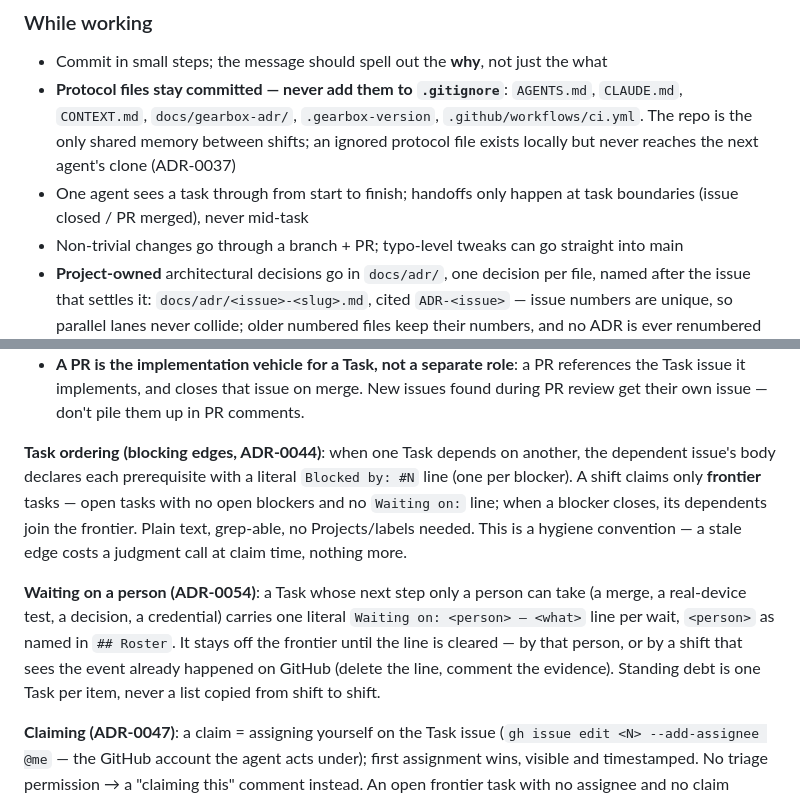
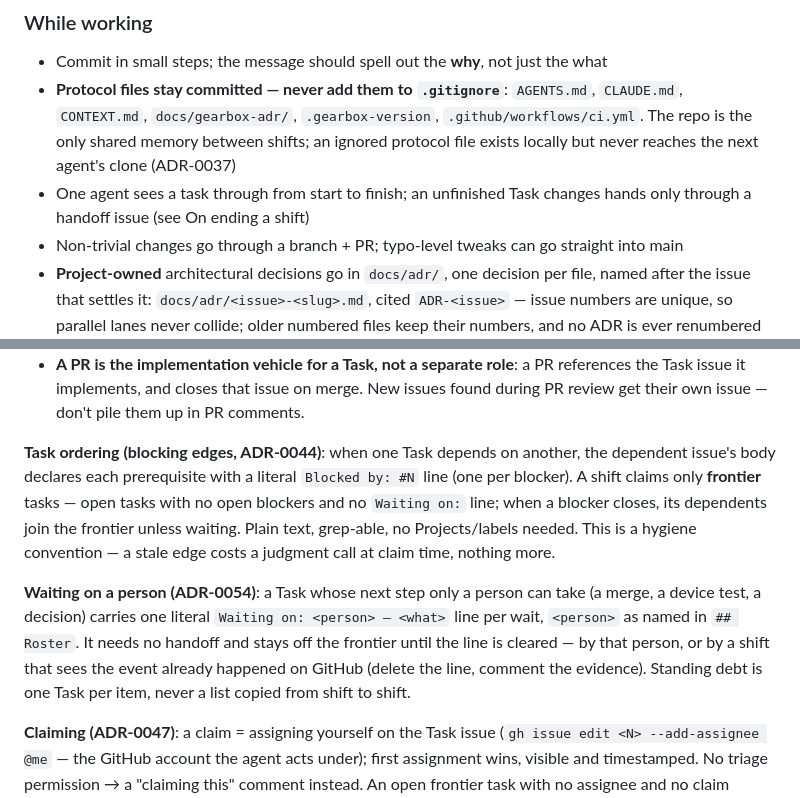
Before and after one commit to real-stanyan/gearbox, a Markdown page: AGENTS.md, 2 parts joined by grey strips. Drawn GitHub-style.

```diff
--- a/AGENTS.md
+++ b/AGENTS.md
@@ -50,7 +50,7 @@ This repo is the Gearbox core itself, so the gate is a **structural self-check**
 
 - Commit in small steps; the message should spell out the **why**, not just the what
 - **Protocol files stay committed — never add them to `.gitignore`**: `AGENTS.md`, `CLAUDE.md`, `CONTEXT.md`, `docs/gearbox-adr/`, `.gearbox-version`, `.github/workflows/ci.yml`. The repo is the only shared memory between shifts; an ignored protocol file exists locally but never reaches the next agent's clone (ADR-0037)
-- One agent sees a task through from start to finish; handoffs only happen at task boundaries (issue closed / PR merged), never mid-task
+- One agent sees a task through from start to finish; an unfinished Task changes hands only through a handoff issue (see On ending a shift)
 - Non-trivial changes go through a branch + PR; typo-level tweaks can go straight into main
 - **Project-owned** architectural decisions go in `docs/adr/`, one decision per file, named after the issue that settles it: `docs/adr/<issue>-<slug>.md`, cited `ADR-<issue>` — issue numbers are unique, so parallel lanes never collide; older numbered files keep their numbers, and no ADR is ever renumbered (ADR-0052). Protocol ADRs live in `docs/gearbox-adr/`, managed by the gearbox tooling — don't hand-edit them
 - Look up domain-term definitions in `CONTEXT.md`; add new project terms under its `## Project terms` as they come up (protocol terms live in its fence)
@@ -75,9 +75,9 @@ Hard rules:
 - **Handoff = the moment the issue closes / the PR merges**, not just feeling like things were "explained clearly." Switching agents without closing the issue is a mid-task handoff, which violates the previous section.
 - **A PR is the implementation vehicle for a Task, not a separate role**: a PR references the Task issue it implements, and closes that issue on merge. New issues found during PR review get their own issue — don't pile them up in PR comments.
 
-**Task ordering (blocking edges, ADR-0044)**: when one Task depends on another, the dependent issue's body declares each prerequisite with a literal `Blocked by: #N` line (one per blocker). A shift claims only **frontier** tasks — open tasks with no open blockers and no `Waiting on:` line; when a blocker closes, its dependents join the frontier. Plain text, grep-able, no Projects/labels needed. This is a hygiene convention — a stale edge costs a judgment call at claim time, nothing more.
+**Task ordering (blocking edges, ADR-0044)**: when one Task depends on another, the dependent issue's body declares each prerequisite with a literal `Blocked by: #N` line (one per blocker). A shift claims only **frontier** tasks — open tasks with no open blockers and no `Waiting on:` line; when a blocker closes, its dependents join the frontier unless waiting. Plain text, grep-able, no Projects/labels needed. This is a hygiene convention — a stale edge costs a judgment call at claim time, nothing more.
 
-**Waiting on a person (ADR-0054)**: a Task whose next step only a person can take (a merge, a real-device test, a decision, a credential) carries one literal `Waiting on: <person> — <what>` line per wait, `<person>` as named in `## Roster`. It stays off the frontier until the line is cleared — by that person, or by a shift that sees the event already happened on GitHub (delete the line, comment the evidence). Standing debt is one Task per item, never a list copied from shift to shift.
+**Waiting on a person (ADR-0054)**: a Task whose next step only a person can take (a merge, a device test, a decision) carries one literal `Waiting on: <person> — <what>` line per wait, `<person>` as named in `## Roster`. It needs no handoff and stays off the frontier until the line is cleared — by that person, or by a shift that sees the event already happened on GitHub (delete the line, comment the evidence). Standing debt is one Task per item, never a list copied from shift to shift.
 
 **Claiming (ADR-0047)**: a claim = assigning yourself on the Task issue (`gh issue edit <N> --add-assignee @me` — the GitHub account the agent acts under); first assignment wins, visible and timestamped. No triage permission → a "claiming this" comment instead. An open frontier task with no assignee and no claim comment is free. A shift ending with the task unfinished states in its progress comment whether the claim is released (unassign) or carried; a dangling assignment from a shift that left no comment is stale, not binding. Single-human repos may skip claiming — with one queue reader it informs nobody; its value begins at the second human.
 
```
Also changed, not shown: other parts of AGENTS.md (+1 -1 lines), CONTEXT.md (+5 -5 lines), docs/gearbox-adr/0054-handoffs-are-batons.md (+3 -3 lines).
